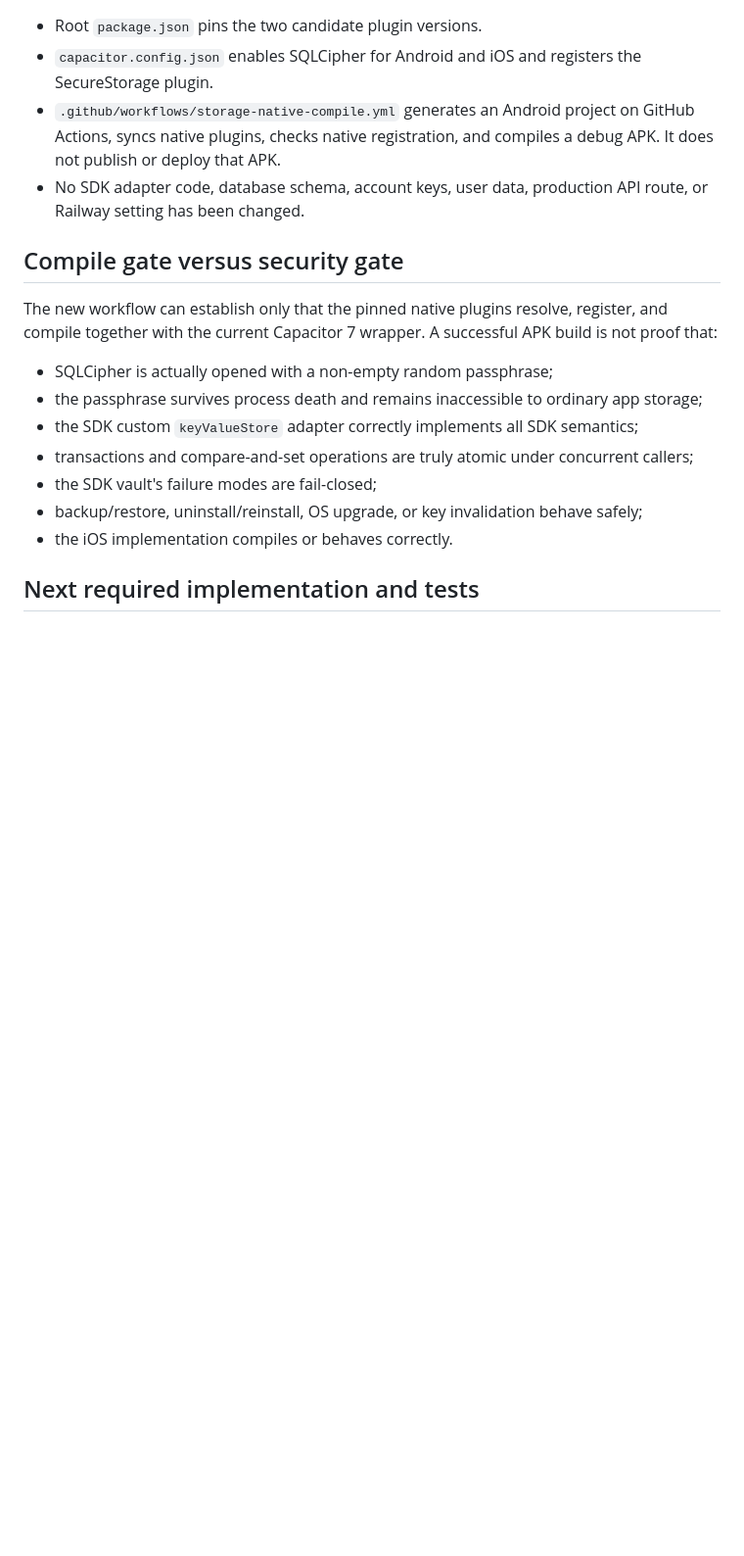
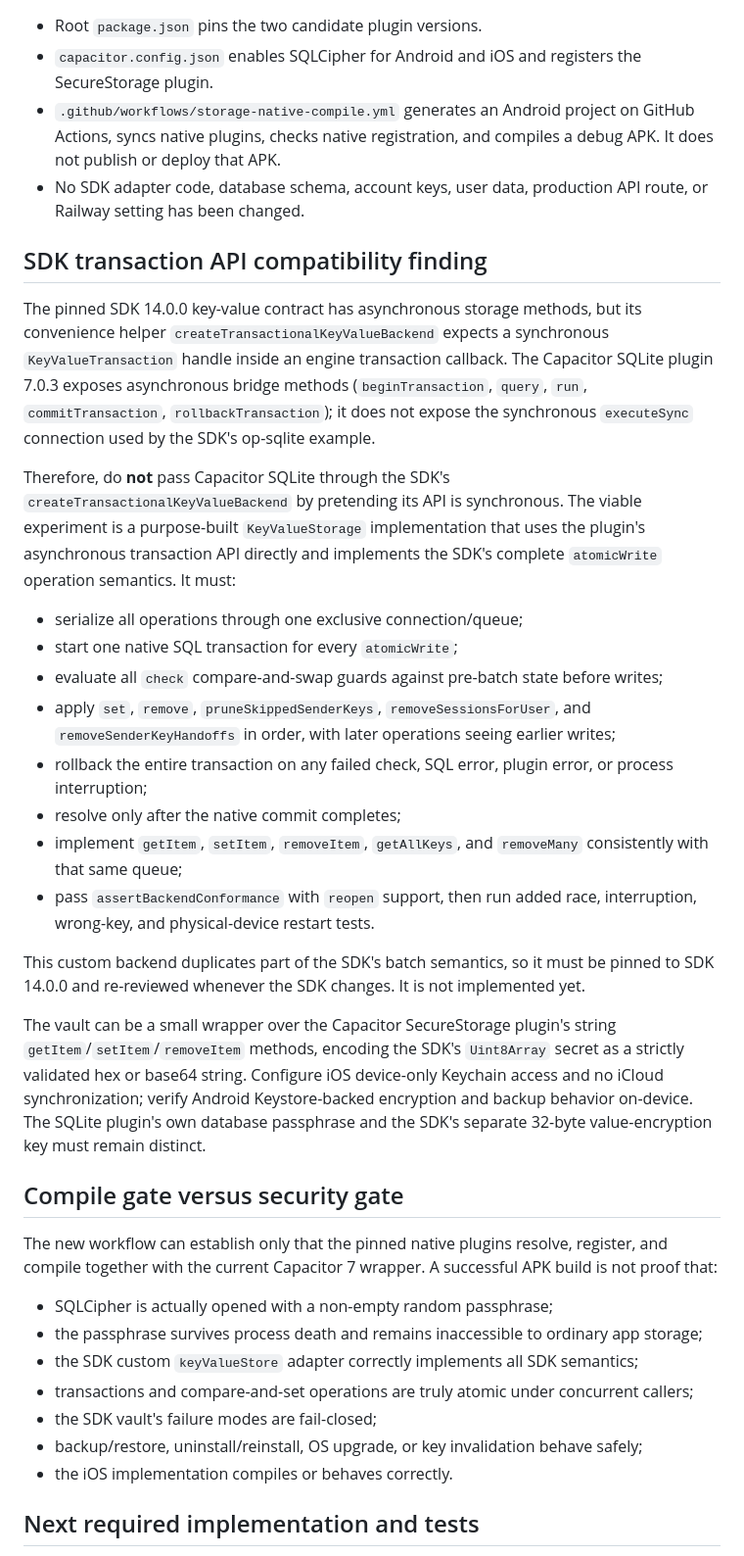
Before and after one commit to pharellbitang-bit/Netcha-Android-Build, a Markdown page: security/e2ee-spike/CAPACITOR-STORE-IMPLEMENTATION-PLAN.md, the part around the change. Shown at 98% size. Rendered like a GitHub page; blank space fills up the shorter version.

Commit message:
docs(e2ee): map async Capacitor transaction adapter

```diff
--- a/security/e2ee-spike/CAPACITOR-STORE-IMPLEMENTATION-PLAN.md
+++ b/security/e2ee-spike/CAPACITOR-STORE-IMPLEMENTATION-PLAN.md
@@ -37,6 +37,25 @@ Do not reuse one key for the SQLCipher database and the SDK store encryption. Ne
 - `.github/workflows/storage-native-compile.yml` generates an Android project on GitHub Actions, syncs native plugins, checks native registration, and compiles a debug APK. It does not publish or deploy that APK.
 - No SDK adapter code, database schema, account keys, user data, production API route, or Railway setting has been changed.
 
+## SDK transaction API compatibility finding
+
+The pinned SDK 14.0.0 key-value contract has asynchronous storage methods, but its convenience helper `createTransactionalKeyValueBackend` expects a synchronous `KeyValueTransaction` handle inside an engine transaction callback. The Capacitor SQLite plugin 7.0.3 exposes asynchronous bridge methods (`beginTransaction`, `query`, `run`, `commitTransaction`, `rollbackTransaction`); it does not expose the synchronous `executeSync` connection used by the SDK's op-sqlite example.
+
+Therefore, do **not** pass Capacitor SQLite through the SDK's `createTransactionalKeyValueBackend` by pretending its API is synchronous. The viable experiment is a purpose-built `KeyValueStorage` implementation that uses the plugin's asynchronous transaction API directly and implements the SDK's complete `atomicWrite` operation semantics. It must:
+
+- serialize all operations through one exclusive connection/queue;
+- start one native SQL transaction for every `atomicWrite`;
+- evaluate all `check` compare-and-swap guards against pre-batch state before writes;
+- apply `set`, `remove`, `pruneSkippedSenderKeys`, `removeSessionsForUser`, and `removeSenderKeyHandoffs` in order, with later operations seeing earlier writes;
+- rollback the entire transaction on any failed check, SQL error, plugin error, or process interruption;
+- resolve only after the native commit completes;
+- implement `getItem`, `setItem`, `removeItem`, `getAllKeys`, and `removeMany` consistently with that same queue;
+- pass `assertBackendConformance` with `reopen` support, then run added race, interruption, wrong-key, and physical-device restart tests.
+
+This custom backend duplicates part of the SDK's batch semantics, so it must be pinned to SDK 14.0.0 and re-reviewed whenever the SDK changes. It is not implemented yet.
+
+The vault can be a small wrapper over the Capacitor SecureStorage plugin's string `getItem`/`setItem`/`removeItem` methods, encoding the SDK's `Uint8Array` secret as a strictly validated hex or base64 string. Configure iOS device-only Keychain access and no iCloud synchronization; verify Android Keystore-backed encryption and backup behavior on-device. The SQLite plugin's own database passphrase and the SDK's separate 32-byte value-encryption key must remain distinct.
+
 ## Compile gate versus security gate
 
 The new workflow can establish only that the pinned native plugins resolve, register, and compile together with the current Capacitor 7 wrapper. A successful APK build is not proof that:
```
